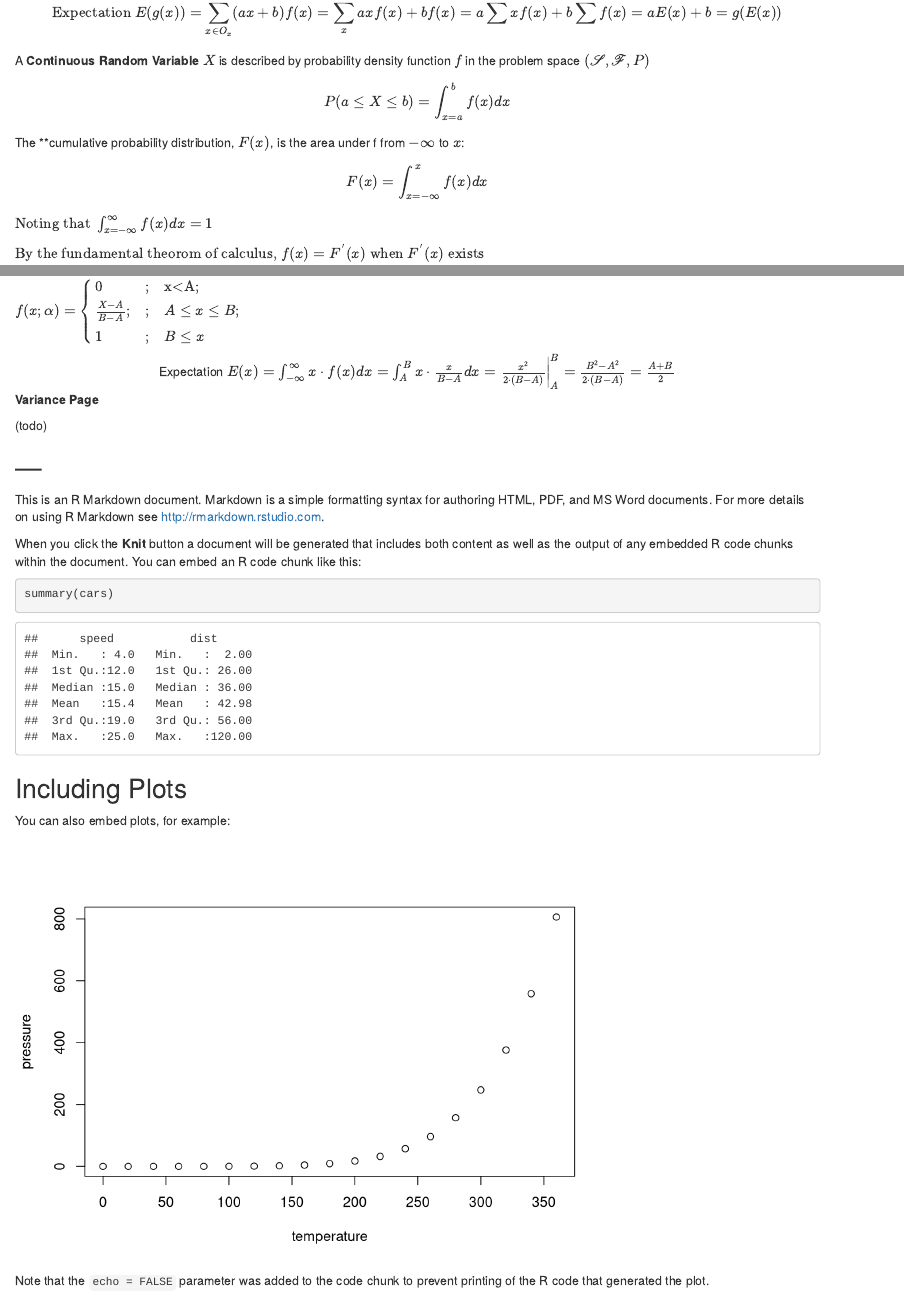
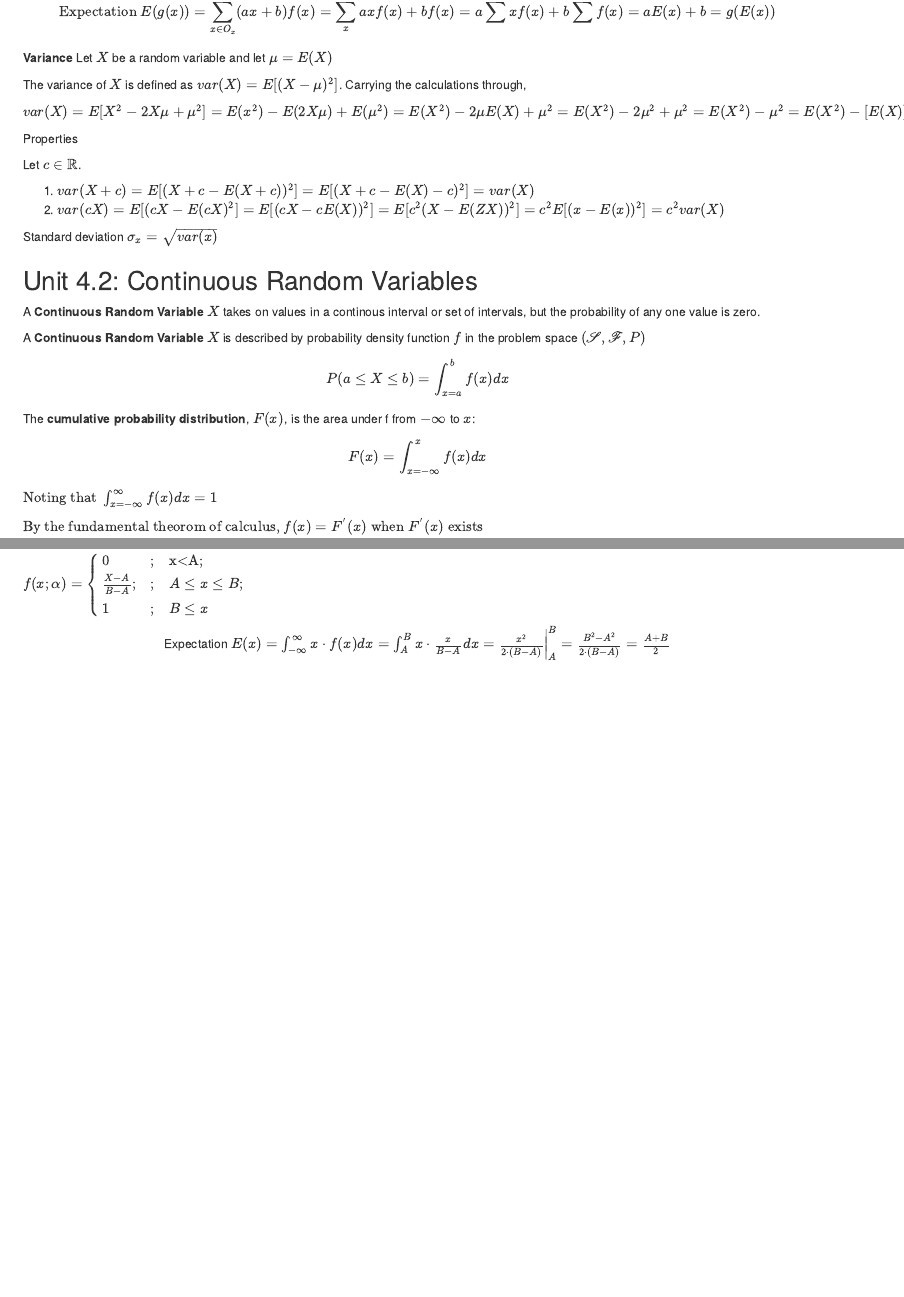
Before and after one commit to kevin-hartman/MIDS, an R Markdown document (W203/W203 Unit Summary.Rmd): the page in a window 1100 px wide, from 4600 px down before the commit and from 4490 px down after it, so that both start at the same text, and a second part further down, joined at a grey line. Rendered offline with R 4.5, knitr and Pandoc, with nearby package versions.

Commit message:
Updates to unit summary RMD

````diff
--- a/W203/W203 Unit Summary.Rmd
+++ b/W203/W203 Unit Summary.Rmd
@@ -258,11 +256,32 @@ $$\text{With } E(g(x)) = \sum_{x \in O_x} g(x) f(x) \text{, let } g(x) = ax + b$
 
 <center>$$\text{Expectation } E(g(x)) = \sum_{x \in O_x} (ax+b)f(x) = \sum_x axf(x) + bf(x) = a\sum xf(x) + b\sum f(x) = aE(x)+b = g(E(x))$$</center>
 
+**Variance**
+Let $X$ be a random variable and let $\mu=E(X)$
+
+The variance of $X$ is defined as $var(X)=E[(X-\mu)^2]$. Carrying the calculations through,
+
+$var(X)=E[X^2-2X\mu+\mu^2]=E(x^2)-E(2X\mu)+E(\mu^2)=E(X^2)-2\mu E(X)+\mu^2 =E(X^2)-2\mu^2+\mu^2 = E(X^2)-\mu^2=E(X^2)-[E(X)]^2$
+
+Properties
+
+Let $c\in\mathbb{R}$.
+
+1. $var(X+c)=E[(X+c-E(X+c))^2] = E[(X+c-E(X)-c)^2]= var(X)$
+2. $var(cX)=E[(cX-E(cX)^2]=E[(cX-cE(X))^2]=E[c^2(X-E(ZX))^2]=c^2E[(x-E(x))^2]=c^2var(X)$
+
+Standard deviation
+$\sigma_x=\sqrt{var(x)}$
+
+## Unit 4.2: Continuous Random Variables
+
+A **Continuous Random Variable** $X$ takes on values in a continous interval or set of intervals, but the probability of any one value is zero.
+
 A **Continuous Random Variable** $X$ is described by probability density function $f$ in the problem space $(\mathscr{S}, \mathscr{F}, P)$
 
 <center>$$P(a \leq X \leq b) = \int_{x=a}^b{f(x)dx}$$</center>
 
-The **cumulative probability distribution, $F(x)$, is the area under f from $-\infty$ to $x$:
+The **cumulative probability distribution**, $F(x)$, is the area under f from $-\infty$ to $x$:
 
 <center>$$F(x)=\int_{x=-\infty}^x{f(x)dx}$$</center>
 
@@ -297,27 +316,3 @@ for $A \leq x \leq B$
 $f(x;\alpha) = \left\{\begin{array}{lcl} 0 &; & \mbox{x<A}; \\ \frac{X-A}{B-A}; &; & {A \leq x \leq B}; \\ 1 & ; & B \leq x \end{array} \right.$
 
 <center>Expectation $E(x) = \int_{-\infty}^{\infty}x \cdot f(x)dx = \int_{A}^{B}x \cdot \frac{x}{B-A}dx = \frac{x^2}{2\cdot(B-A)}\bigg\rvert_{A}^{B}=\frac{B^2-A^2}{2 \cdot(B-A)} = \frac{A+B}{2}$</center>
-
-**Variance Page**
-
-(todo)
-
-## ---
-
-This is an R Markdown document. Markdown is a simple formatting syntax for authoring HTML, PDF, and MS Word documents. For more details on using R Markdown see <http://rmarkdown.rstudio.com>.
-
-When you click the **Knit** button a document will be generated that includes both content as well as the output of any embedded R code chunks within the document. You can embed an R code chunk like this:
-
-```{r cars}
-summary(cars)
-```
-
-## Including Plots
-
-You can also embed plots, for example:
-
-```{r pressure, echo=FALSE}
-plot(pressure)
-```
-
-Note that the `echo = FALSE` parameter was added to the code chunk to prevent printing of the R code that generated the plot.
````
Also changed, not shown: W203/W203_Unit_Summary.html, W203/W203 Unit Summary.Rmd (4 more changed lines), 4 other files.
